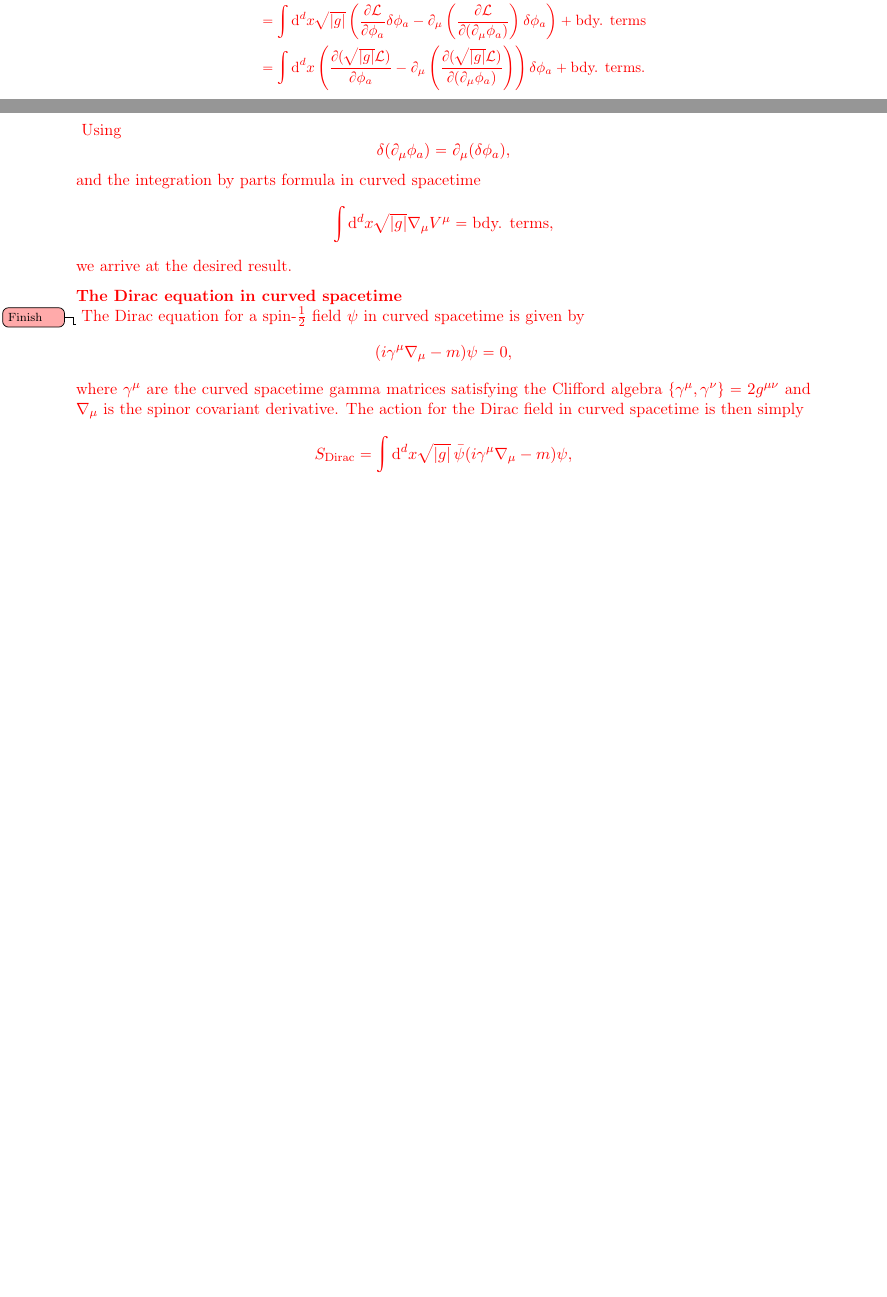
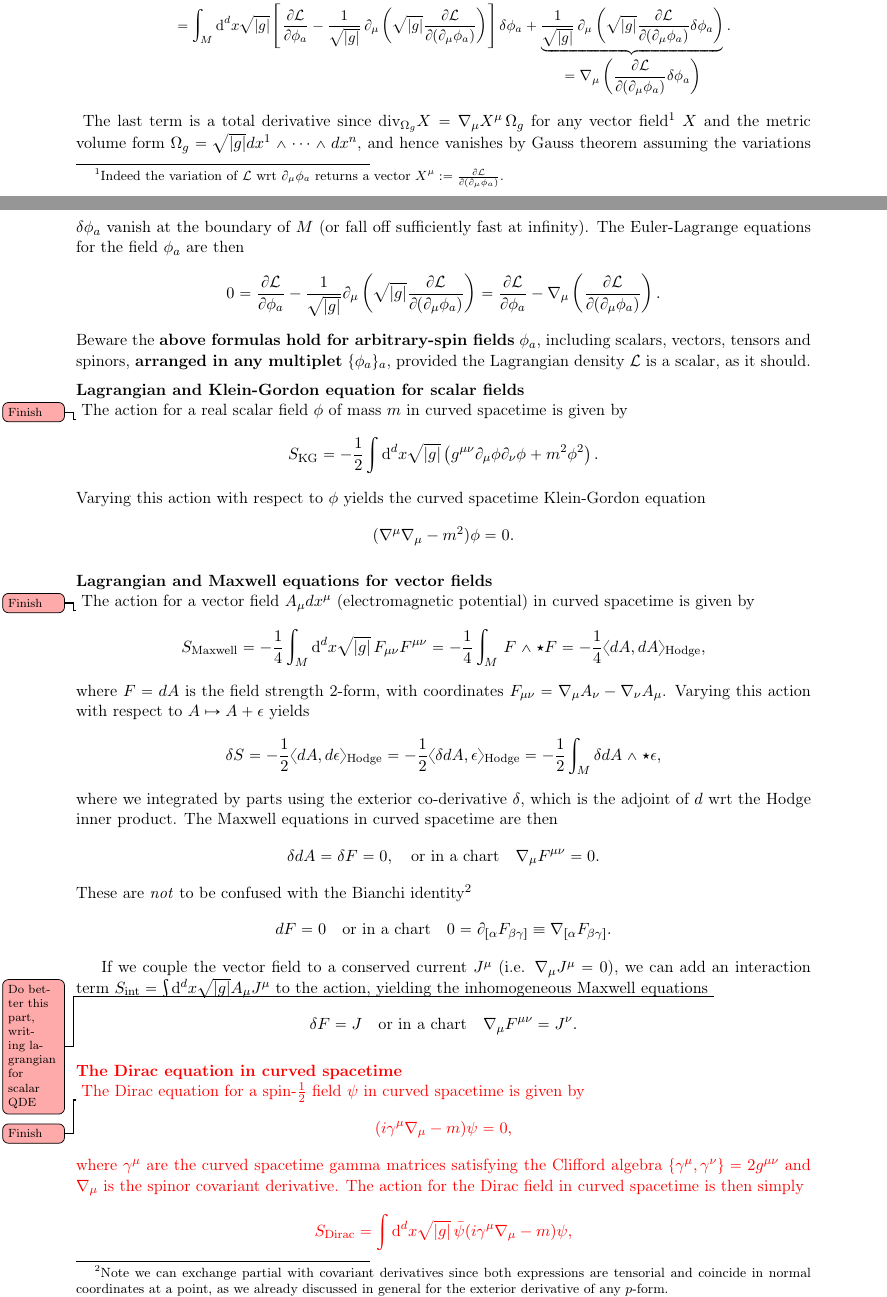
Before and after one commit to AndreaClini/__subject_notes, a LaTeX thesis (subjects/all_subjects_main.tex, which reads subjects/_geometry/body/diff_geom_leftover_2.tex): two parts of pages 31 and 32 of 68 before the commit and two parts of pages 31 and 32 of 70 after it, joined at a grey line, cut at the place of the change, the shorter picture padded with empty space. Compiled offline with pdfLaTeX.

Commit message:
work on geo diff

```diff
--- a/subjects/_geometry/body/diff_geom_leftover_2.tex
+++ b/subjects/_geometry/body/diff_geom_leftover_2.tex
@@ -203,24 +199,73 @@ Indeed, varyin with respect to $\phi_a$ gives
 {\small
 \begin{align}
-    \delta S &= \int \mathrm{d}^d x \sqrt{|g|} \left( \frac{\partial \mathcal{L}}{\partial \phi_a} \delta \phi_a + \frac{\partial \mathcal{L}}{\partial (\partial_\mu \phi_a)} \delta (\partial_\mu \phi_a) \right)
+    \delta S &= \int_M \mathrm{d}^d x \sqrt{|g|} \left( \frac{\partial \mathcal{L}}{\partial \phi_a} \delta \phi_a + \frac{\partial \mathcal{L}}{\partial (\partial_\mu \phi_a)} \delta (\partial_\mu \phi_a) \right)
     \\
-    &= \int \mathrm{d}^d x \sqrt{|g|} \left( \frac{\partial \mathcal{L}}{\partial \phi_a} \delta \phi_a - \partial_\mu \left( \frac{\partial \mathcal{L}}{\partial (\partial_\mu \phi_a)} \right) \delta \phi_a \right) + \text{bdy. terms}
-    \\
-    &= \int \mathrm{d}^d x \left( \frac{\partial (\sqrt{|g|} \mathcal{L})}{\partial \phi_a} - \partial_\mu \left( \frac{\partial (\sqrt{|g|} \mathcal{L})}{\partial (\partial_\mu \phi_a)} \right) \right) \delta \phi_a + \text{bdy. terms}.
+    &= \int_M \mathrm{d}^d x \sqrt{|g|} \left[ \frac{\partial \mathcal{L}}{\partial \phi_a} - \frac{1}{\sqrt{|g|}}\, \partial_\mu \left( \sqrt{|g|} \frac{\partial \mathcal{L}}{\partial (\partial_\mu \phi_a)} \right) \right] \delta \phi_a + \underbrace{\frac{1}{\sqrt{|g|}}\, \partial_\mu \left( \sqrt{|g|} \frac{\partial \mathcal{L}}{\partial (\partial_\mu \phi_a)} \delta\phi_a\right)}_{\displaystyle = \nabla_\mu \left( \frac{\partial \mathcal{L}}{\partial (\partial_\mu \phi_a)} \delta\phi_a\right)}.
 \end{align}
 }
-Using
-\begin{equation}
-    \delta (\partial_\mu \phi_a) = \partial_\mu (\delta \phi_a),
-\end{equation}
-and the integration by parts formula in curved spacetime
-\begin{equation}
-    \int \mathrm{d}^d x \sqrt{|g|} \nabla_\mu V^\mu = \text{bdy. terms},
-\end{equation}
-we arrive at the desired result.
+The last term is a total derivative since $\text{div}_{\Omega_g}X=\nabla_\mu X^\mu\,\Omega_g$ for any vector field\footnote{Indeed the variation of $\mathcal{L}$ wrt $\partial_\mu \phi_a$ returns a vector $X^\mu:=\frac{\partial \mathcal{L}}{\partial (\partial_\mu \phi_a)}$. } $X$ and the metric volume form $\Omega_g=\sqrt{|g|}dx^1 \wedge \cdots \wedge dx^n$, and hence vanishes by Gauss theorem assuming the variations $\delta \phi_a$ vanish at the boundary of $M$ (or fall off sufficiently fast at infinity).
+%
+The Euler-Lagrange equations for the field $\phi_a$ are then
+\begin{align}
+    0=\frac{\partial\mathcal{L}}{\partial \phi_a}-\frac{1}{\sqrt{|g|}} \partial_\mu \left( \sqrt{|g|} \frac{\partial \mathcal{L}}{\partial (\partial_\mu \phi_a)} \right)
+    = \frac{\partial\mathcal{L}}{\partial \phi_a}-\nabla_\mu\left( \frac{\partial \mathcal{L}}{\partial (\partial_\mu \phi_a)}\right).
+\end{align}
+Beware the \textbf{above formulas hold for arbitrary-spin fields} $\phi_a$, including scalars, vectors, tensors and spinors, \textbf{arranged in any multiplet} $\{\phi_a\}_a$, provided the Lagrangian density $\mathcal{L}$ is a scalar, as it should.
+\end{mytheorem}
+
+
+
+
+
+
+
+
+
+
+\begin{mytheorem}[Lagrangian and Klein-Gordon equation for scalar fields]\todotag{Finish}
+The action for a real scalar field $\phi$ of mass $m$ in curved spacetime is given by
+\begin{align}
+    S_\text{KG} = -\frac{1}{2} \int \mathrm{d}^d x \sqrt{|g|} \left( g^{\mu\nu} \partial_\mu \phi \partial_\nu \phi + m^2 \phi^2 \right).
+\end{align}
+Varying this action with respect to $\phi$ yields the curved spacetime Klein-Gordon equation
+\begin{align}
+    (\nabla^\mu \nabla_\mu - m^2) \phi = 0.
+\end{align}
 %
 \end{mytheorem}
 
+
+\begin{mytheorem}[Lagrangian and Maxwell equations for vector fields]\todotag{Finish}
+The action for a vector field $A_\mu dx^\mu$ (electromagnetic potential) in curved spacetime is given by
+\begin{align}
+    S_\text{Maxwell} = -\frac{1}{4} \int_M \mathrm{d}^d x \sqrt{|g|} \, F_{\mu\nu} F^{\mu\nu}
+    = -\frac{1}{4}\int_M\, F \wedge \star F = -\frac{1}{4}\langle dA, dA\rangle_{\mathrm{Hodge}},
+\end{align}
+where $F=dA$ is the field strength 2-form, with coordinates $F_{\mu\nu} = \nabla_\mu A_\nu - \nabla_\nu A_\mu$.
+Varying this action with respect to $A\mapsto A+\epsilon $ yields
+\begin{align}
+    \delta S = -\frac{1}{2}\langle dA, d\epsilon \rangle_{\mathrm{Hodge}} = -\frac{1}{2} \langle \delta dA, \epsilon \rangle_{\mathrm{Hodge}} = -\frac{1}{2} \int_M \delta d A\wedge \star \epsilon,
+\end{align}
+where we integrated by parts using the exterior co-derivative $\delta$, which is the adjoint of $d$ wrt the Hodge inner product.
+The Maxwell equations in curved spacetime are then
+\begin{align}
+    \delta d A = \delta F = 0, \quad \text{or in a chart} \quad \nabla_\mu F^{\mu\nu} = 0.
+\end{align}
+%
+These are \emph{not} to be confused with the Bianchi identity\footnote{Note we can exchange partial with covariant derivatives since both expressions are tensorial and coincide in normal coordinates at a point, as we already discussed in general for the exterior derivative of any $p$-form.}
+\begin{align}
+    dF=0\quad \text{or in a chart} \quad  0=\partial_{[\alpha} F_{\beta\gamma]}\equiv \nabla_{[\alpha} F_{\beta\gamma]}.
+\end{align}
+
+If we couple the vector field to a conserved current $J^\mu$ (i.e. $\nabla_\mu J^\mu=0$), we can add an interaction term $S_\text{int} = \int \mathrm{d}^d x \sqrt{|g|} A_\mu J^\mu$ to the action, yielding the inhomogeneous Maxwell equations \todotag{Do better this part, writing lagrangian for scalar QDE}
+\begin{align}
+    \delta F = J \quad \text{or in a chart} \quad \nabla_\mu F^{\mu\nu} = J^\nu.
+\end{align}
+%
+\end{mytheorem}
+
+
+{\color{red}
 
 \begin{mytheorem}[The Dirac equation in curved spacetime]\todotag{Finish}
 The Dirac equation for a spin-$\tfrac{1}{2}$ field $\psi$ in curved spacetime is given by
```
Also changed, not shown: subjects/_geometry/body/diff_geom_leftover_2.tex (12 more changed lines).
